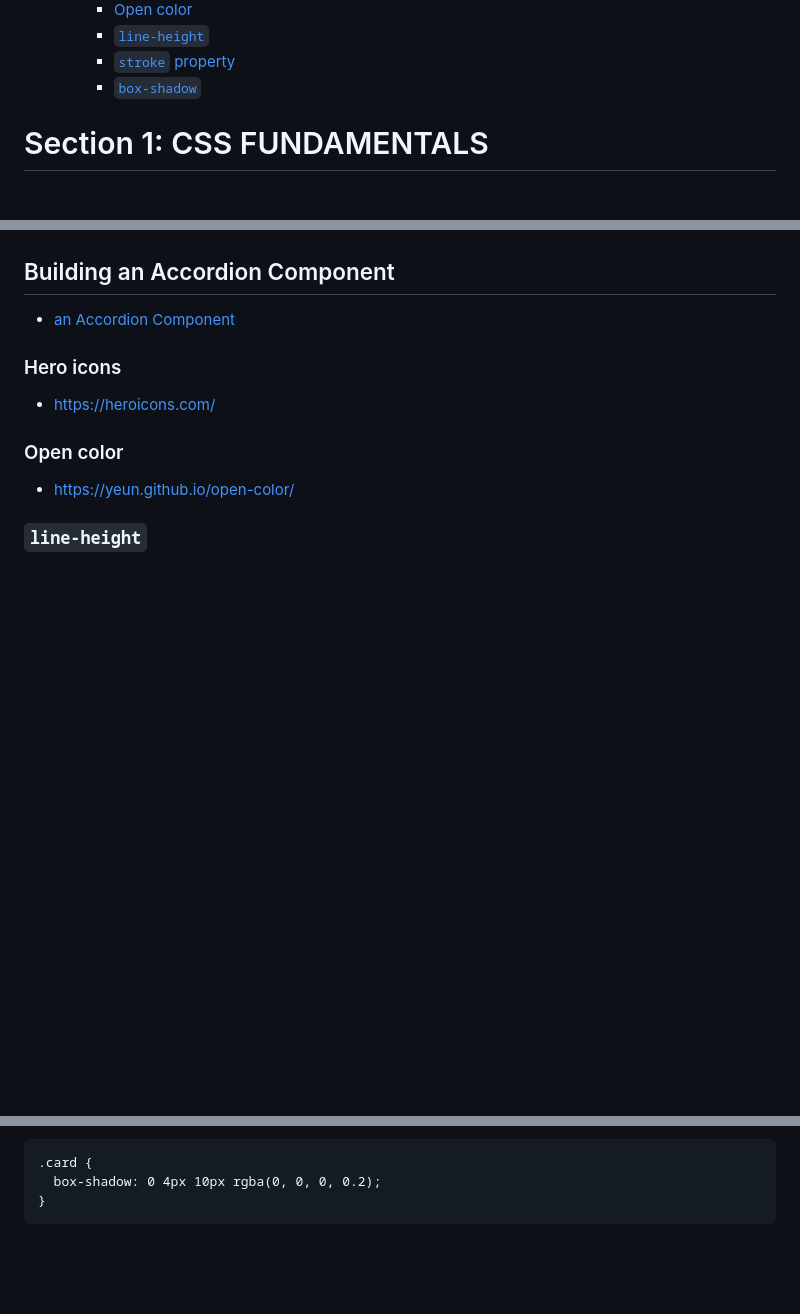
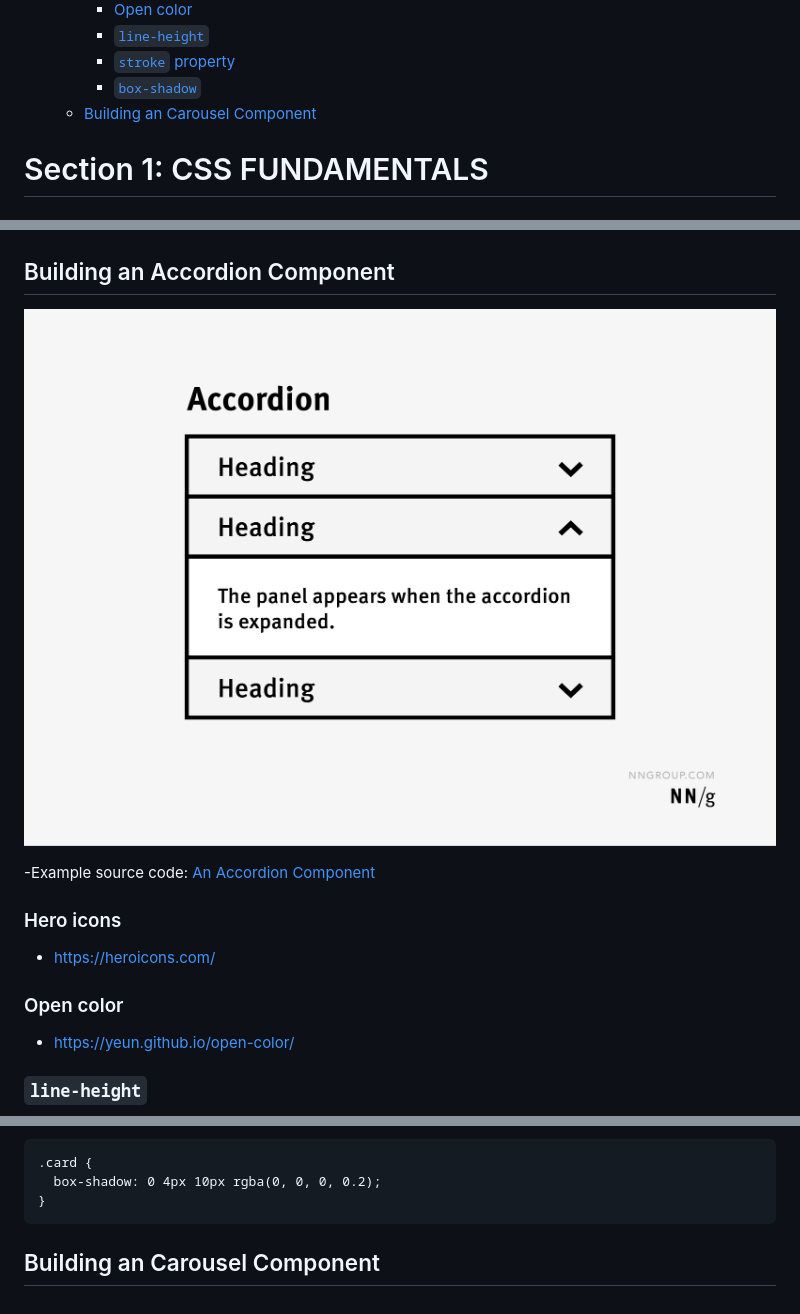
Before and after one commit to SonDA-22011995/udemy_css_course, a Markdown page: README.md, 3 parts joined by grey strips. Rendered like a GitHub page; pictures changed too: static/image/lecture_0011.png (added); blank space fills up the shorter version.

Commit message:
Accordion component

````diff
--- a/README.md
+++ b/README.md
@@ -85,6 +85,7 @@
     - [`line-height`](#line-height)
     - [`stroke` property](#stroke-property)
     - [`box-shadow`](#box-shadow)
+  - [Building an Carousel Component](#building-an-carousel-component)
 
 # Section 1: CSS FUNDAMENTALS
 
@@ -1427,7 +1428,9 @@ grid-template-columns: repeat(2, 60px 1fr);
 
 ## Building an Accordion Component
 
-- [an Accordion Component](01-accordion.html)
+![Diagram](./static/image/lecture_0011.png)
+
+-Example source code: [An Accordion Component](01-accordion.html)
 
 ### Hero icons
 
@@ -1484,3 +1487,5 @@ box-shadow: 10px 5px 15px 0 rgba(0, 0, 0, 0.3);
   box-shadow: 0 4px 10px rgba(0, 0, 0, 0.2);
 }
 ```
+
+## Building an Carousel Component
````
